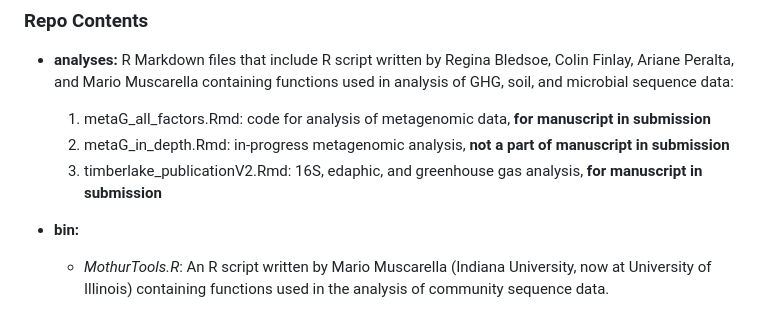
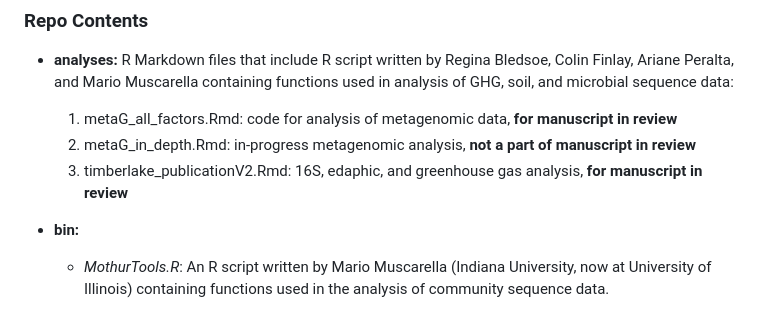
Before and after one commit to PeraltaLab/WetlandMesocosm_GHG_Timberlake, a Markdown page: README.md, the part around the change. GitHub-like rendering.

```diff
--- a/README.md
+++ b/README.md
@@ -19,9 +19,9 @@ Metagenome sequence files can be found at NCBI SRA [BioProject ID PRJNA641216](h
 ### Repo Contents
 
 * **analyses:** R Markdown files that include R script written by Regina Bledsoe, Colin Finlay, Ariane Peralta, and Mario Muscarella containing functions used in analysis of GHG, soil, and microbial sequence data:
- 	1. metaG_all_factors.Rmd: code for analysis of metagenomic data, **for manuscript in submission**
- 	2. metaG_in_depth.Rmd: in-progress metagenomic analysis, **not a part of manuscript in submission**
- 	3. timberlake_publicationV2.Rmd: 16S, edaphic, and greenhouse gas analysis, **for manuscript in submission**
+ 	1. metaG_all_factors.Rmd: code for analysis of metagenomic data, **for manuscript in review**
+ 	2. metaG_in_depth.Rmd: in-progress metagenomic analysis, **not a part of manuscript in review**
+ 	3. timberlake_publicationV2.Rmd: 16S, edaphic, and greenhouse gas analysis, **for manuscript in review**
 
 * **bin:**
 	* *MothurTools.R*: An R script written by Mario Muscarella (Indiana University, now at University of Illinois) containing functions used in the analysis of community sequence data.
```
